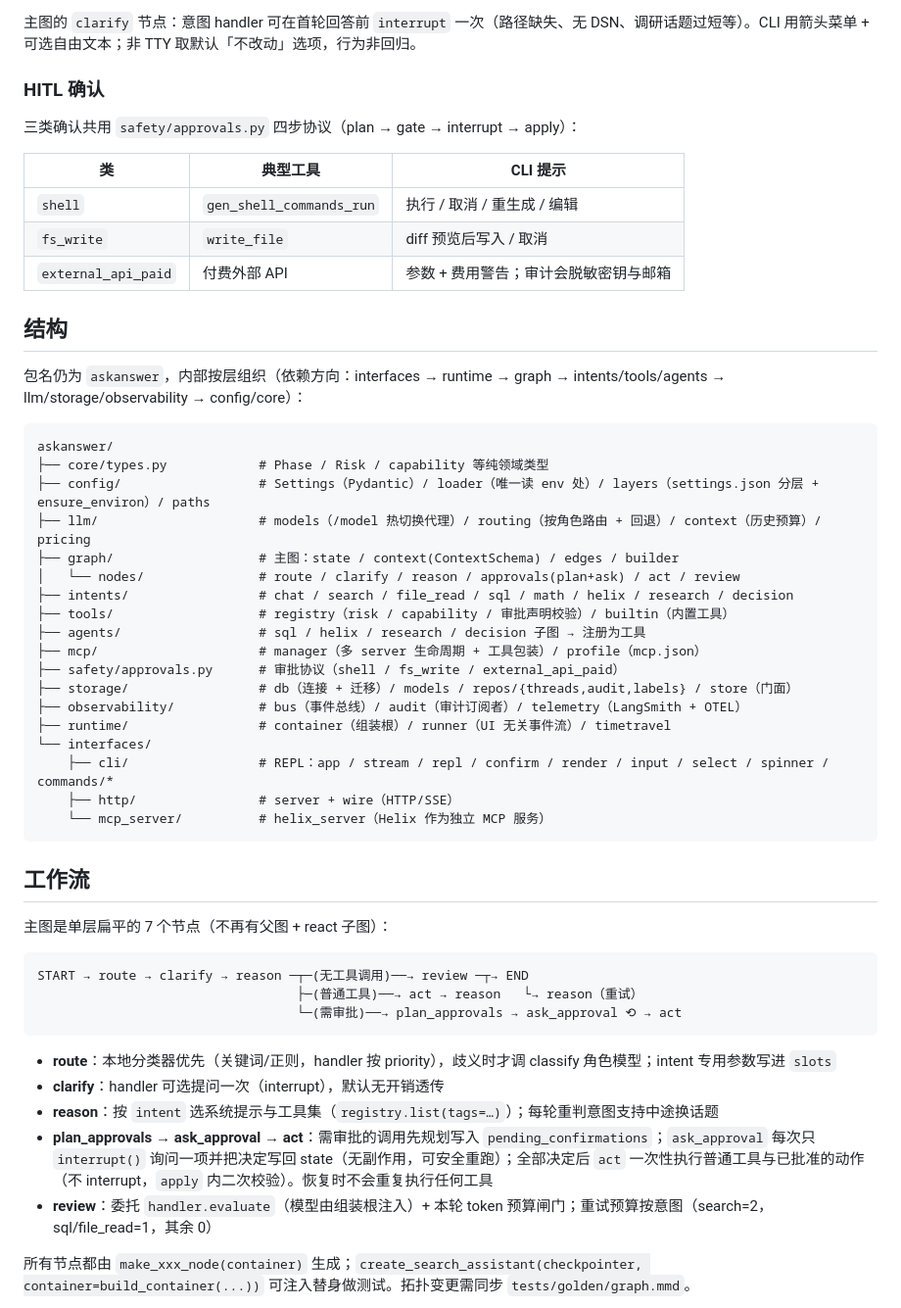
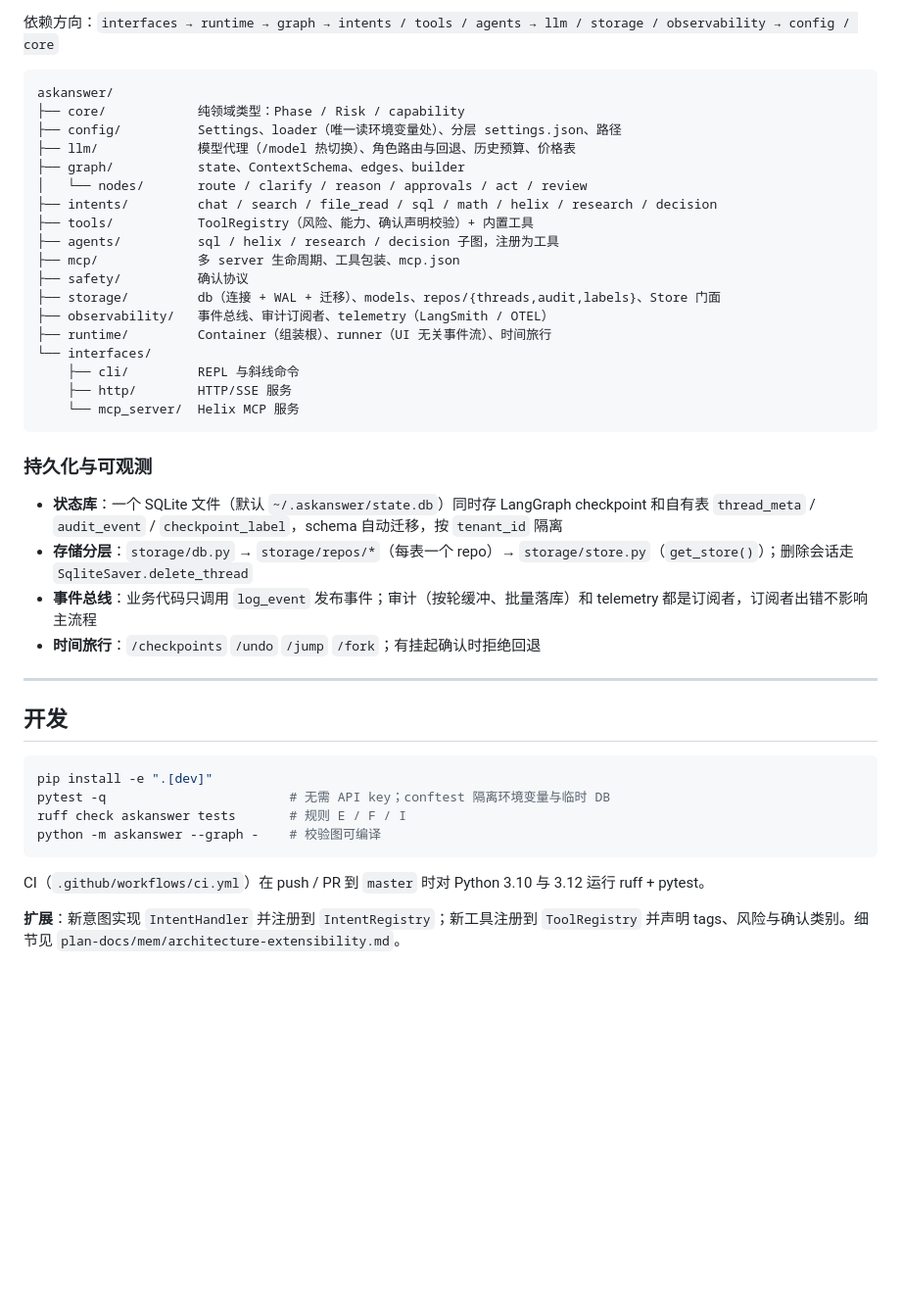
Before and after one commit to Right202209/AskAnswer, a Markdown page: README.md, the part around one of its changes. Shown at 98% size. GitHub-like rendering; blank space fills up the shorter version.

Commit message:
refactor: update README.md

````diff
--- a/README.md
+++ b/README.md
@@ -255,56 +225,45 @@ python -m askanswer.interfaces.http.server        # 默认 127.0.0.1:8765
-主图的 `clarify` 节点：意图 handler 可在首轮回答前 `interrupt` 一次（路径缺失、无 DSN、调研话题过短等）。CLI 用箭头菜单 + 可选自由文本；非 TTY 取默认「不改动」选项，行为非回归。
-
-### HITL 确认
-
-三类确认共用 `safety/approvals.py` 四步协议（plan → gate → interrupt → apply）：
-
-| 类 | 典型工具 | CLI 提示 |
-| --- | --- | --- |
-| `shell` | `gen_shell_commands_run` | 执行 / 取消 / 重生成 / 编辑 |
-| `fs_write` | `write_file` | diff 预览后写入 / 取消 |
-| `external_api_paid` | 付费外部 API | 参数 + 费用警告；审计会脱敏密钥与邮箱 |
-
-## 结构
-
-包名仍为 `askanswer`，内部按层组织（依赖方向：interfaces → runtime → graph → intents/tools/agents → llm/storage/observability → config/core）：
+依赖方向：`interfaces → runtime → graph → intents / tools / agents → llm / storage / observability → config / core`
 
 ```
 askanswer/
-├── core/types.py            # Phase / Risk / capability 等纯领域类型
-├── config/                  # Settings（Pydantic）/ loader（唯一读 env 处）/ layers（settings.json 分层 + ensure_environ）/ paths
-├── llm/                     # models（/model 热切换代理）/ routing（按角色路由 + 回退）/ context（历史预算）/ pricing
-├── graph/                   # 主图：state / context(ContextSchema) / edges / builder
-│   └── nodes/               # route / clarify / reason / approvals(plan+ask) / act / review
-├── intents/                 # chat / search / file_read / sql / math / helix / research / decision
-├── tools/                   # registry（risk / capability / 审批声明校验）/ builtin（内置工具）
-├── agents/                  # sql / helix / research / decision 子图 → 注册为工具
-├── mcp/                     # manager（多 server 生命周期 + 工具包装）/ profile（mcp.json）
-├── safety/approvals.py      # 审批协议（shell / fs_write / external_api_paid）
-├── storage/                 # db（连接 + 迁移）/ models / repos/{threads,audit,labels} / store（门面）
-├── observability/           # bus（事件总线）/ audit（审计订阅者）/ telemetry（LangSmith + OTEL）
-├── runtime/                 # container（组装根）/ runner（UI 无关事件流）/ timetravel
+├── core/            纯领域类型：Phase / Risk / capability
+├── config/          Settings、loader（唯一读环境变量处）、分层 settings.json、路径
+├── llm/             模型代理（/model 热切换）、角色路由与回退、历史预算、价格表
+├── graph/           state、ContextSchema、edges、builder
+│   └── nodes/       route / clarify / reason / approvals / act / review
+├── intents/         chat / search / file_read / sql / math / helix / research / decision
+├── tools/           ToolRegistry（风险、能力、确认声明校验）+ 内置工具
+├── agents/          sql / helix / research / decision 子图，注册为工具
+├── mcp/             多 server 生命周期、工具包装、mcp.json
+├── safety/          确认协议
+├── storage/         db（连接 + WAL + 迁移）、models、repos/{threads,audit,labels}、Store 门面
+├── observability/   事件总线、审计订阅者、telemetry（LangSmith / OTEL）
+├── runtime/         Container（组装根）、runner（UI 无关事件流）、时间旅行
 └── interfaces/
-    ├── cli/                 # REPL：app / stream / repl / confirm / render / input / select / spinner / commands/*
-    ├── http/                # server + wire（HTTP/SSE）
-    └── mcp_server/          # helix_server（Helix 作为独立 MCP 服务）
+    ├── cli/         REPL 与斜线命令
+    ├── http/        HTTP/SSE 服务
+    └── mcp_server/  Helix MCP 服务
 ```
 
+### 持久化与可观测
 
-## 工作流
+- **状态库**：一个 SQLite 文件（默认 `~/.askanswer/state.db`）同时存 LangGraph checkpoint 和自有表 `thread_meta` / `audit_event` / `checkpoint_label`，schema 自动迁移，按 `tenant_id` 隔离
+- **存储分层**：`storage/db.py` → `storage/repos/*`（每表一个 repo）→ `storage/store.py`（`get_store()`）；删除会话走 `SqliteSaver.delete_thread`
+- **事件总线**：业务代码只调用 `log_event` 发布事件；审计（按轮缓冲、批量落库）和 telemetry 都是订阅者，订阅者出错不影响主流程
+- **时间旅行**：`/checkpoints` `/undo` `/jump` `/fork`；有挂起确认时拒绝回退
 
-主图是单层扁平的 7 个节点（不再有父图 + react 子图）：
+---
 
-```
-START → route → clarify → reason ─┬─(无工具调用)──→ review ─┬→ END
-                                  ├─(普通工具)──→ act → reason   └→ reason（重试）
-                                  └─(需审批)──→ plan_approvals → ask_approval ⟲ → act
+## 开发
+
+```bash
+pip install -e ".[dev]"
+pytest -q                        # 无需 API key；conftest 隔离环境变量与临时 DB
+ruff check askanswer tests       # 规则 E / F / I
+python -m askanswer --graph -    # 校验图可编译
 ```
 
-- **route**：本地分类器优先（关键词/正则，handler 按 priority），歧义时才调 classify 角色模型；intent 专用参数写进 `slots`
-- **clarify**：handler 可选提问一次（interrupt），默认无开销透传
-- **reason**：按 `intent` 选系统提示与工具集（`registry.list(tags=…)`）；每轮重判意图支持中途换话题
-- **plan_approvals → ask_approval → act**：需审批的调用先规划写入 `pending_confirmations`；`ask_approval` 每次只 `interrupt()` 询问一项并把决定写回 state（无副作用，可安全重跑）；全部决定后 `act` 一次性执行普通工具与已批准的动作（不 interrupt，`apply` 内二次校验）。恢复时不会重复执行任何工具
-- **review**：委托 `handler.evaluate`（模型由组装根注入）+ 本轮 token 预算闸门；重试预算按意图（search=2，sql/file_read=1，其余 0）
+CI（`.github/workflows/ci.yml`）在 push / PR 到 `master` 时对 Python 3.10 与 3.12 运行 ruff + pytest。
 
-所有节点都由 `make_xxx_node(container)` 生成；`create_search_assistant(checkpointer, container=build_container(...))` 可注入替身做测试。拓扑变更需同步 `tests/golden/graph.mmd`。
+**扩展**：新意图实现 `IntentHandler` 并注册到 `IntentRegistry`；新工具注册到 `ToolRegistry` 并声明 tags、风险与确认类别。细节见 `plan-docs/mem/architecture-extensibility.md`。
 
````
Also changed, not shown: other parts of README.md (+178 -249 lines).
